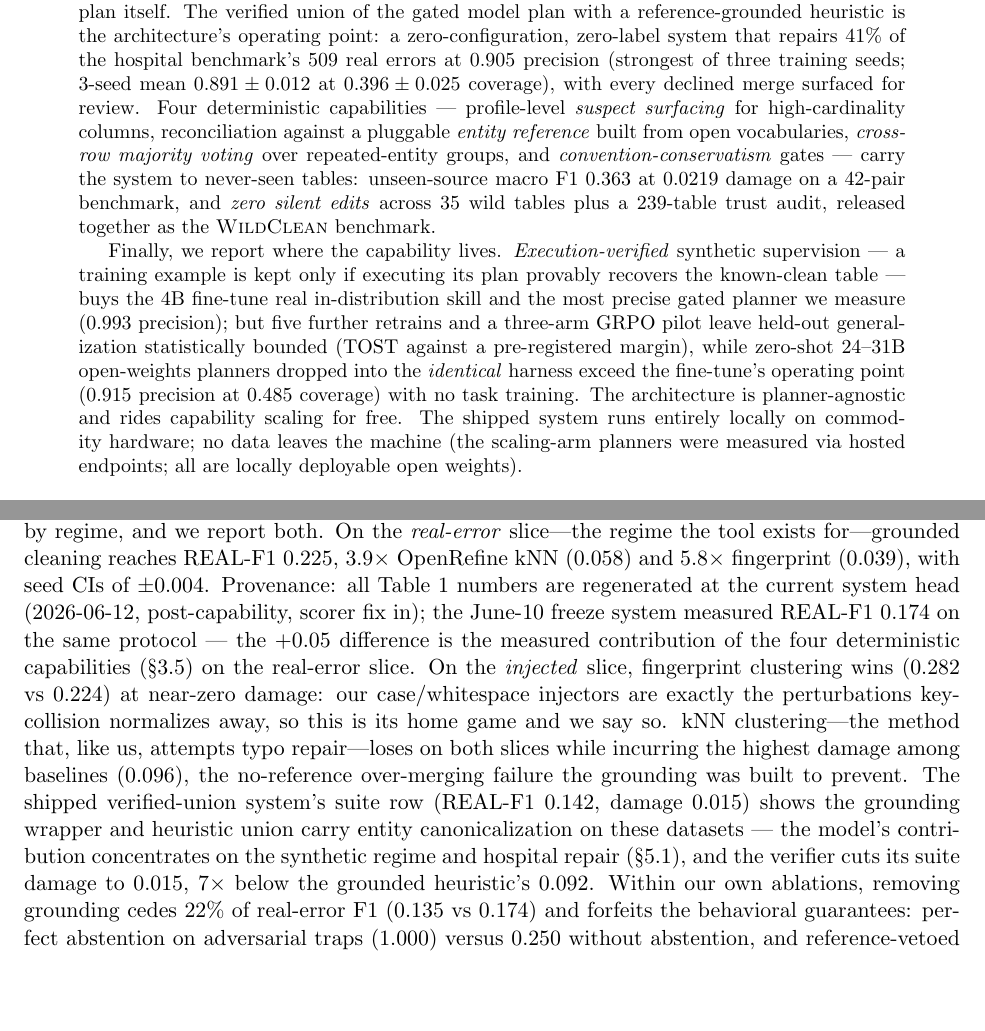
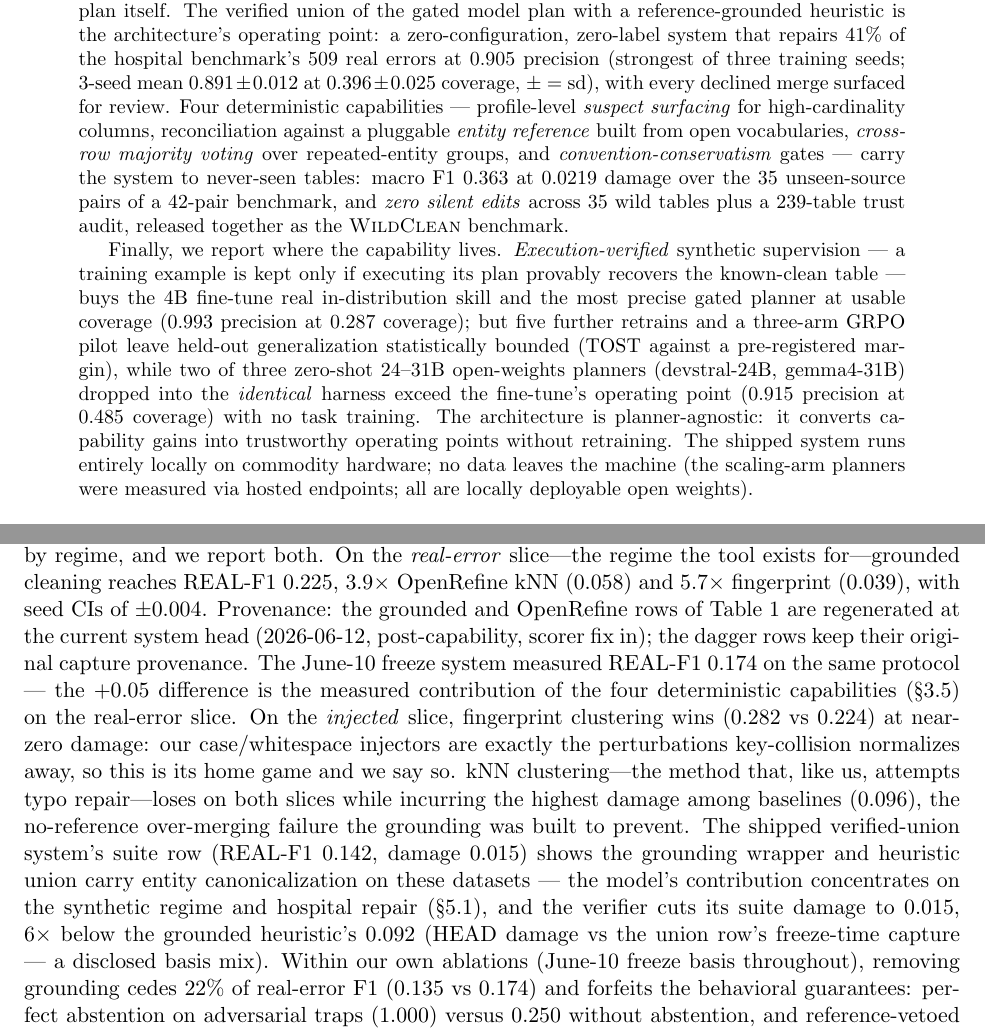
Before and after one commit to ricalanis/scrubdata-hackathon, a LaTeX paper (docs/paper/main.tex): two parts of pages 1 and 8 of 17, joined at a grey line, cut so that both start at the same text, the shorter picture padded with empty space. Compiled offline with pdfLaTeX.

Commit message:
supervisor cycle 3: fix derived ratios (5.7x, 6x w/ basis flag), scope provenance sentence, qualify abstract superlatives (two-of-three, precision-at-coverage), sd labels, freeze-basis labels
Co-Authored-By: Claude Fable 5 <noreply@anthropic.com>

```diff
--- a/docs/paper/main.tex
+++ b/docs/paper/main.tex
@@ -30,26 +30,29 @@ abstention from cell-level confidence to the plan itself. The verified union of
 gated model plan with a reference-grounded heuristic is the architecture's operating
 point: a zero-configuration, zero-label system that repairs 41\% of the hospital
 benchmark's 509 real errors at \unionGatePrec{} precision (strongest of three training
-seeds; 3-seed mean \unionGateThreeSeedPrec{} at \unionGateThreeSeedCov{} coverage),
+seeds; 3-seed mean \unionGateThreeSeedPrec{} at \unionGateThreeSeedCov{} coverage,
+$\pm$ = sd),
 with every declined merge surfaced for review. Four deterministic capabilities ---
 profile-level \emph{suspect surfacing} for high-cardinality columns, reconciliation
 against a pluggable \emph{entity reference} built from open vocabularies,
 \emph{cross-row majority voting} over repeated-entity groups, and
 \emph{convention-conservatism} gates --- carry the system to never-seen tables:
-unseen-source macro F1 \unseenMacroF{} at \unseenMacroDamage{} damage on a
-\nPairs-pair benchmark, and \emph{zero silent edits} across \nWild{} wild tables plus
-a \nTrust-table trust audit, released together as the \textsc{WildClean} benchmark.
+macro F1 \unseenMacroF{} at \unseenMacroDamage{} damage over the 35 unseen-source
+pairs of a \nPairs-pair benchmark, and \emph{zero silent edits} across \nWild{} wild
+tables plus a \nTrust-table trust audit, released together as the \textsc{WildClean}
+benchmark.
 
 Finally, we report where the capability lives. \emph{Execution-verified} synthetic
 supervision --- a training example is kept only if executing its plan provably
 recovers the known-clean table --- buys the 4B fine-tune real in-distribution skill
-and the most precise gated planner we measure (\modelGatePrec{} precision); but five
-further retrains and a three-arm GRPO pilot leave held-out generalization
-statistically bounded (TOST against a pre-registered margin), while zero-shot
-24--31B open-weights planners dropped into the \emph{identical} harness exceed the
-fine-tune's operating point (\scalePrecBig{} precision at \scaleCovBig{} coverage)
-with no task training. The architecture is planner-agnostic and rides capability
-scaling for free. The shipped system runs entirely locally on commodity hardware;
+and the most precise gated planner at usable coverage (\modelGatePrec{} precision at
+\modelGateCov{} coverage); but five further retrains and a three-arm GRPO pilot leave
+held-out generalization statistically bounded (TOST against a pre-registered margin),
+while two of three zero-shot 24--31B open-weights planners (devstral-24B, gemma4-31B)
+dropped into the \emph{identical} harness exceed the fine-tune's operating point
+(\scalePrecBig{} precision at \scaleCovBig{} coverage) with no task training. The
+architecture is planner-agnostic: it converts capability gains into trustworthy
+operating points without retraining. The shipped system runs entirely locally on commodity hardware;
 no data leaves the machine (the scaling-arm planners were measured via hosted
 endpoints; all are locally deployable open weights).
 \end{abstract}
@@ -430,12 +433,13 @@ the behavioral guarantees below.
 On the full suite against OpenRefine (Table~\ref{tab:money}), the result splits
 cleanly by regime, and we report both. On the \emph{real-error} slice---the regime the
 tool exists for---grounded cleaning reaches REAL-F1 \realFGrounded{}, $3.9\times$
-OpenRefine kNN (\realFORKnn) and $5.8\times$ fingerprint (\realFORFp), with seed CIs of
-$\pm$\northGroundedCI. Provenance: all Table~\ref{tab:money} numbers are regenerated
-at the current system head (2026-06-12, post-capability, scorer fix in); the June-10
-freeze system measured REAL-F1 \realFGroundedFreeze{} on the same protocol --- the
-$+0.05$ difference is the measured contribution of the four deterministic
-capabilities (\S\ref{sec:capabilities}) on the real-error slice. On the \emph{injected} slice, fingerprint clustering wins
+OpenRefine kNN (\realFORKnn) and $5.7\times$ fingerprint (\realFORFp), with seed CIs of
+$\pm$\northGroundedCI. Provenance: the grounded and OpenRefine rows of
+Table~\ref{tab:money} are regenerated at the current system head (2026-06-12,
+post-capability, scorer fix in); the dagger rows keep their original capture
+provenance. The June-10 freeze system measured REAL-F1 \realFGroundedFreeze{} on the
+same protocol --- the $+0.05$ difference is the measured contribution of the four
+deterministic capabilities (\S\ref{sec:capabilities}) on the real-error slice. On the \emph{injected} slice, fingerprint clustering wins
 (\injFORFp{} vs \injFGrounded) at near-zero damage: our case/whitespace injectors are
 exactly the perturbations key-collision normalizes away, so this is its home game and
 we say so. kNN clustering---the method that, like us, attempts typo repair---loses on
@@ -445,7 +449,9 @@ verified-union system's suite row (REAL-F1 \modelRealF, damage \modelDamage) sho
 grounding wrapper and heuristic union carry entity canonicalization on these datasets ---
 the model's contribution concentrates on the synthetic regime and hospital repair
 (\S\ref{sec:ws1results}), and the verifier cuts its suite damage to \modelDamage,
-$7\times$ below the grounded heuristic's \damageGrounded. Within our own ablations, removing grounding cedes $22\%$ of real-error
+$6\times$ below the grounded heuristic's \damageGrounded{} (HEAD damage vs the union
+row's freeze-time capture --- a disclosed basis mix). Within our own ablations
+(June-10 freeze basis throughout), removing grounding cedes $22\%$ of real-error
 F1 (\ablNoGroundRealF{} vs \ablFullRealF) and forfeits the behavioral guarantees:
 perfect abstention on adversarial traps (\ablFullAbstain) versus
 \ablNoAbstainAbstain{} without abstention, and reference-vetoed wrong merges (e.g.\
```
Also changed, not shown: docs/paper/main.pdf, docs/paper/main.tex (9 more changed lines), 2 other files.
